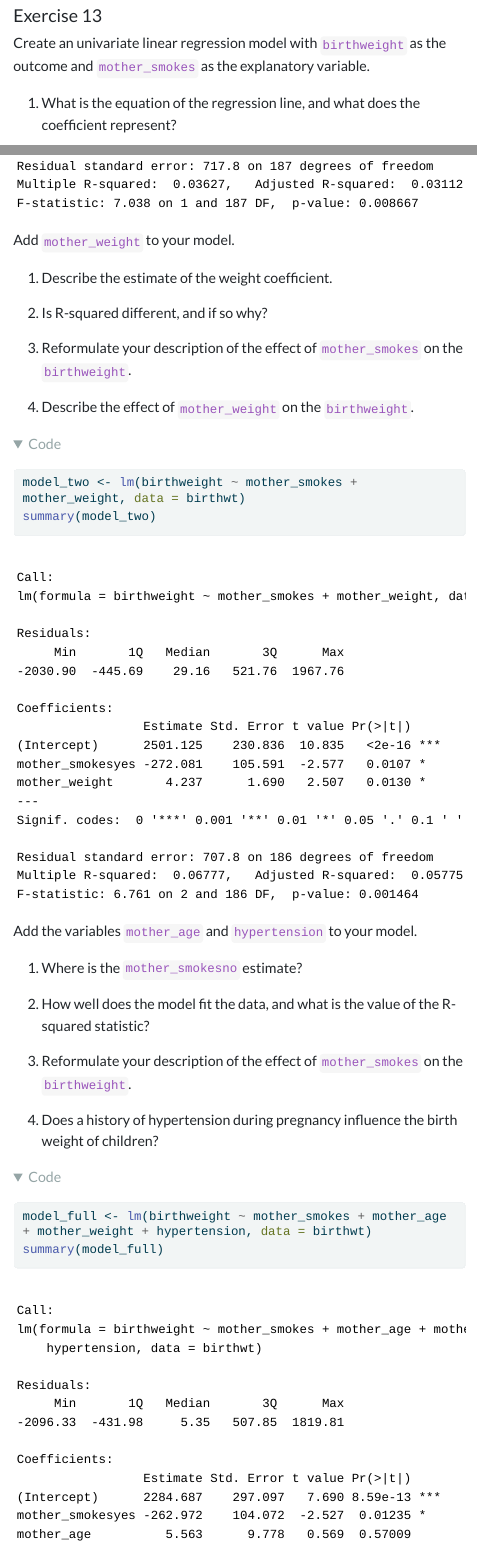
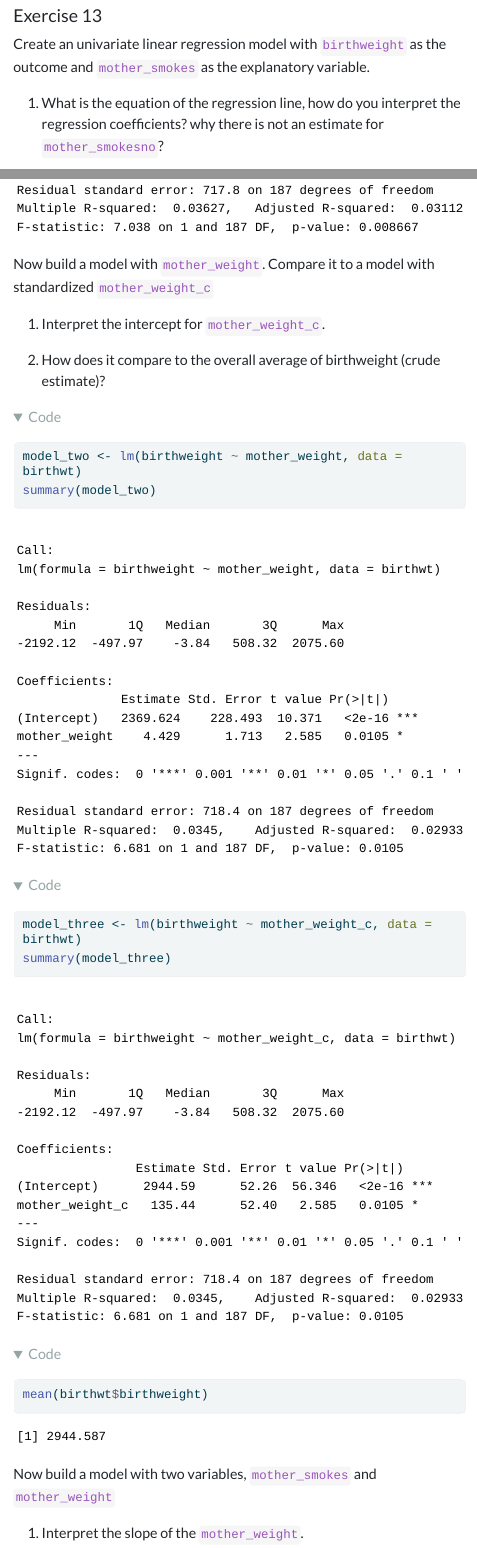
Before and after one commit to benspy/course_slides_PHS_RegModelling, a Quarto document (exercises/Day_1_linear_regression.qmd): the page in a window 1100 px wide, from 11240 px down before the commit and from 11430 px down after it, so that both start at the same text, and a second part further down, joined at a grey line. The pictures show the output file exercises/Day_1_linear_regression.html that the author committed with the source, opened offline; folded parts are opened; menus at the side of the page are left out; long lines of code are wrapped.

Commit message:
added standardized variables for mother_age and mother_weight and interpretation of intercept as overall average of outcome when explanatory vars are set to their means

````diff
--- a/exercises/Day_1_linear_regression.qmd
+++ b/exercises/Day_1_linear_regression.qmd
@@ -322,7 +328,7 @@ birthwt %>%
 
 Create an univariate linear regression model with `birthweight` as the outcome and `mother_smokes` as the explanatory variable.
 
-1. What is the equation of the regression line, and what does the coefficient represent?
+1. What is the equation of the regression line, how do you interpret the regression coefficients? why there is not an estimate for `mother_smokesno`?
 
 2. How well does the model fit the data, and what is the value of the R-squared statistic?
 
@@ -333,16 +339,23 @@ model_uni <- lm(birthweight ~ mother_smokes, data = birthwt)
 summary(model_uni)
 
 ```
-Add `mother_weight` to your model.
 
-1. Describe the estimate of the weight coefficient.
+Now build a model with `mother_weight`. Compare it to a model with standardized `mother_weight_c`
 
-2. Is R-squared different, and if so why?
+1. Interpret the intercept for `mother_weight_c`.
 
-3. Reformulate your description of the effect of `mother_smokes` on the `birthweight`.
-
-4. Describe the effect of `mother_weight` on the `birthweight`.
+2. How does it compare to the overall average of birthweight (crude estimate)?
 
 ```{r}
-model_two <- lm(birthweight ~ mother_smokes + mother_weight, data = birthwt)
+model_two <- lm(birthweight ~ mother_weight, data = birthwt)
 summary(model_two)
+
+model_three <- lm(birthweight ~ mother_weight_c, data = birthwt)
+summary(model_three)
+
+mean(birthwt$birthweight)
+```
+
+Now build a model with two variables, `mother_smokes` and `mother_weight`
+
+1. Interpret the slope of the `mother_weight`.
@@ -351,13 +374,11 @@ summary(model_two)
 
 Add the variables `mother_age` and `hypertension` to your model.
 
-1. Where is the `mother_smokesno` estimate?
+1. How well does the model fit the data, and what is the value of the R-squared statistic?
 
-2. How well does the model fit the data, and what is the value of the R-squared statistic?
+2. Reformulate your description of the effect of `mother_smokes` on the `birthweight`.
 
-3. Reformulate your description of the effect of `mother_smokes` on the `birthweight`.
-
-4. Does a history of hypertension during pregnancy influence the birth weight of children?
+3. Does a history of hypertension during pregnancy influence the birth weight of children?
 
 ```{r}
 model_full <- lm(birthweight ~ mother_smokes + mother_age + mother_weight + hypertension, data = birthwt)
````
Also changed, not shown: exercises/Day_1_linear_regression.html, exercises/Day_1_linear_regression.qmd (20 more changed lines).
